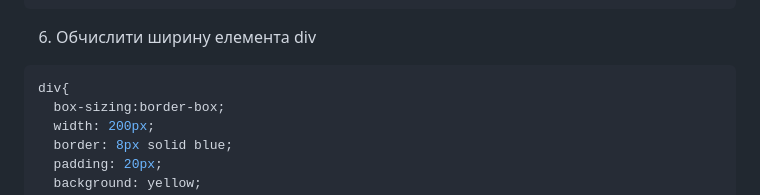
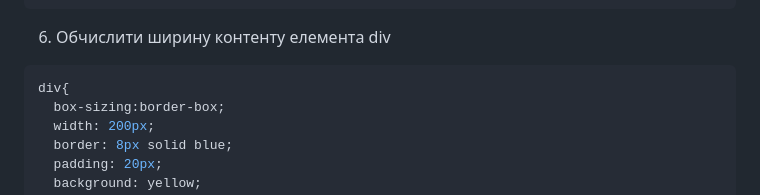
Before and after one commit to couchjanus/web-dev-exercises, a Markdown page: exercises/lecture-08/README.md, the part around the change. Rendered like a GitHub page.

````diff
--- a/exercises/lecture-08/README.md
+++ b/exercises/lecture-08/README.md
@@ -87,7 +87,7 @@ div{
   background: yellow;
 }
 ```
-6. Обчислити ширину елемента div
+6. Обчислити ширину контенту елемента div
 ```css
 div{
   box-sizing:border-box;
````
